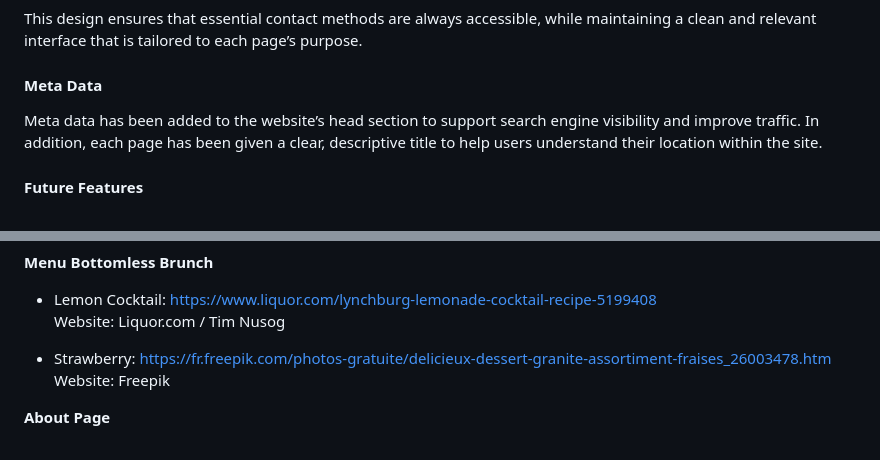
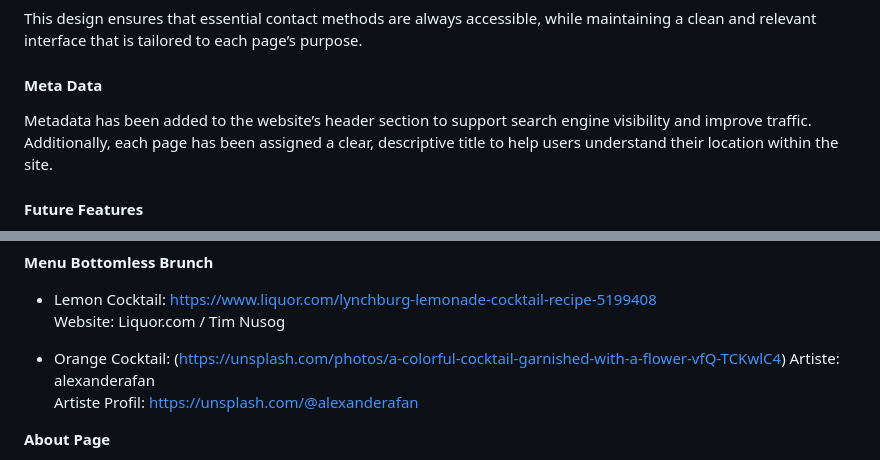
Before and after one commit to Carokyp/Doux-Matin, a Markdown page: README.md, 2 parts joined by grey strips. GitHub-like rendering.

Commit message:
Update README.md / Add new image to credit

```diff
--- a/README.md
+++ b/README.md
@@ -234,7 +234,7 @@ This design ensures that essential contact methods are always accessible, while
 
 #### Meta Data
 
-Meta data has been added to the website’s head section to support search engine visibility and improve traffic. In addition, each page has been given a clear, descriptive title to help users understand their location within the site.
+Metadata has been added to the website’s header section to support search engine visibility and improve traffic. Additionally, each page has been assigned a clear, descriptive title to help users understand their location within the site.
 
 #### Future Features
 
@@ -501,8 +501,9 @@ __Menu Bottomless Brunch__
 * Lemon Cocktail: https://www.liquor.com/lynchburg-lemonade-cocktail-recipe-5199408 \
 Website: Liquor.com / Tim Nusog
 
-* Strawberry: https://fr.freepik.com/photos-gratuite/delicieux-dessert-granite-assortiment-fraises_26003478.htm \
-Website: Freepik
+* Orange Cocktail: (https://unsplash.com/photos/a-colorful-cocktail-garnished-with-a-flower-vfQ-TCKwlC4)
+Artiste: alexanderafan \
+Artiste Profil: https://unsplash.com/@alexanderafan
 
 __About Page__
 
```
